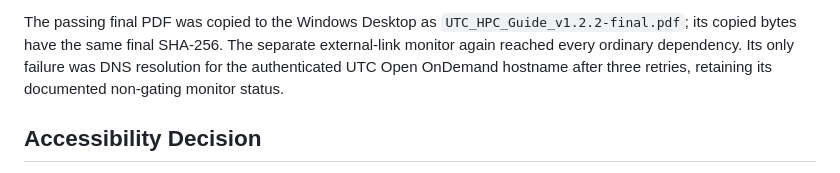
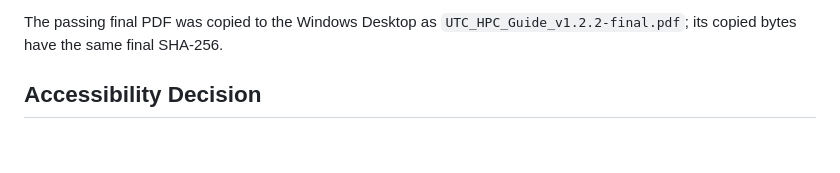
Before and after one commit to M-Gage-Plott42/utc-hpc-guide, a Markdown page: docs/audits/v1.2.2.md, the part around the change. Drawn GitHub-style; blank space fills up the shorter version.

Commit message:
Keep live site evidence out of release audit

```diff
--- a/docs/audits/v1.2.2.md
+++ b/docs/audits/v1.2.2.md
@@ -90,10 +90,6 @@ or unintended layout change.
 
 The passing final PDF was copied to the Windows Desktop as
 `UTC_HPC_Guide_v1.2.2-final.pdf`; its copied bytes have the same final SHA-256.
-The separate external-link monitor again reached every ordinary dependency.
-Its only failure was DNS resolution for the authenticated UTC Open OnDemand
-hostname after three retries, retaining its documented non-gating monitor
-status.
 
 ## Accessibility Decision
 
```
